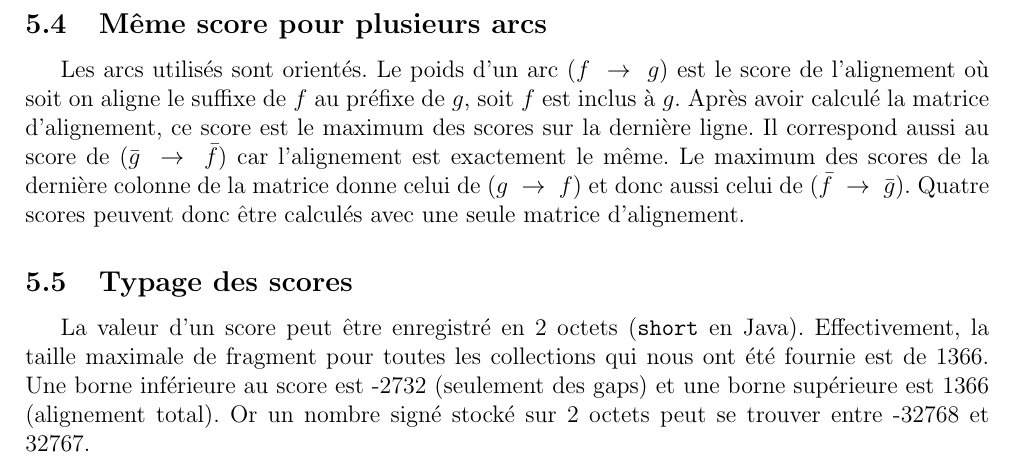
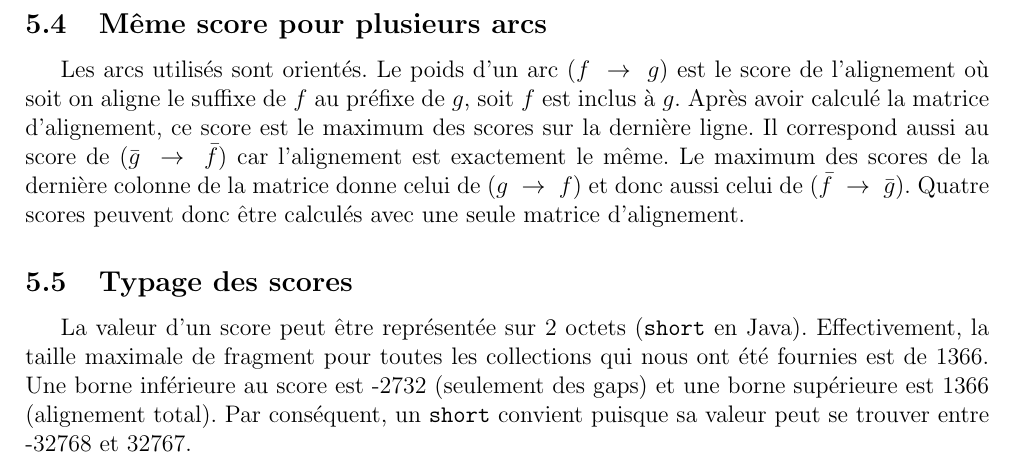
Before and after one commit to cyberjasse/sequencer, a LaTeX document (rapport/sequencer.tex, which reads rapport/optimisation.tex): part of page 4 of 4, cut so that both start at the same text. Compiled offline with pdfLaTeX.

Commit message:
Spelling

```diff
--- a/rapport/optimisation.tex
+++ b/rapport/optimisation.tex
@@ -79,9 +79,12 @@ Le maximum des scores de la dernière colonne de la matrice donne celui de
 \arc{g}{f} et donc aussi celui de \arc{\bar{f}}{\bar{g}}.
 Quatre scores peuvent donc être calculés avec une seule matrice d'alignement.
 
-\subsection{Typage des scores} %TODO modification faite chez jason mais pas encore pushée
-La valeur d'un score peut être enregistré en 2 octets (\texttt{short} en Java).
-Effectivement, la taille maximale de fragment pour toutes les collections qui nous ont été fournie est de 1366.
-Une borne inférieure au score est -2732 (seulement des gaps) %TODO pas oublier de changer si changement des constantes de score
+\subsection{Typage des scores}
+La valeur d'un score peut être représentée sur 2 octets (\texttt{short} en Java).
+Effectivement, la taille maximale de fragment pour toutes les collections qui
+nous ont été fournies est de 1366.
+%TODO pas oublier de changer si changement des constantes de score
+Une borne inférieure au score est -2732 (seulement des gaps)
 et une borne supérieure est 1366 (alignement total).
-Or un nombre signé stocké sur 2 octets peut se trouver entre -32768 et 32767.
+Par conséquent, un \texttt{short} convient puisque sa valeur peut se trouver
+entre -32768 et 32767.
```
